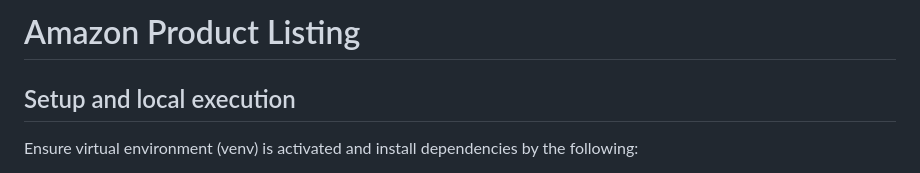
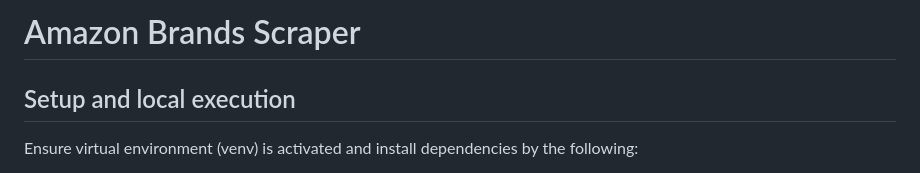
Before and after one commit to Timi-G/amazon-Brands-Scraper, a Markdown page: README.md, the part around the change. Drawn GitHub-style.

```diff
--- a/README.md
+++ b/README.md
@@ -1,4 +1,4 @@
-# Amazon Product Listing
+# Amazon Brands Scraper
 ## Setup and local execution
 
 Ensure virtual environment (venv) is activated and install dependencies by the following:
```
